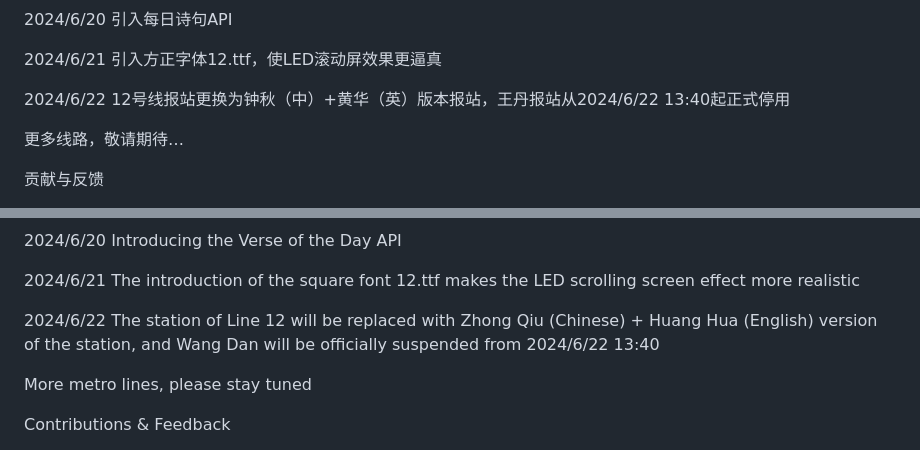
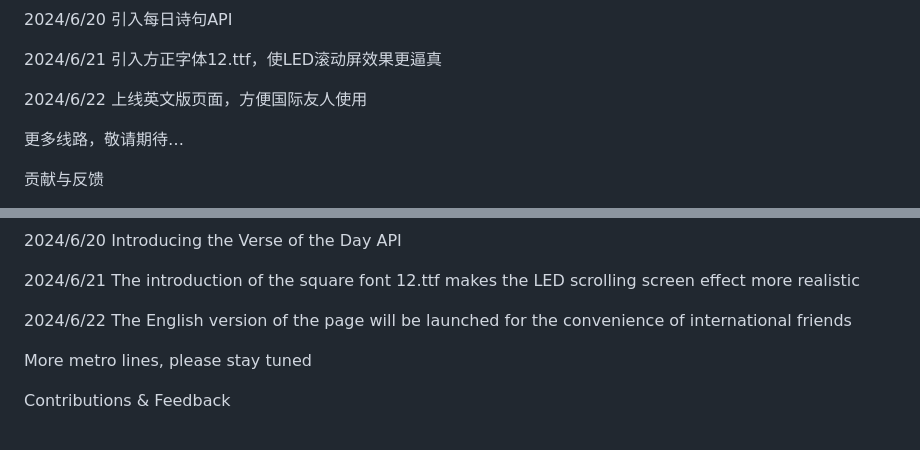
Before and after one commit to WinToGo-LZP/wintogo-lzp.github.io, a Markdown page: README.md, 2 parts joined by grey strips. Rendered like a GitHub page.

```diff
--- a/README.md
+++ b/README.md
@@ -35,7 +35,7 @@
 
 2024/6/21 引入方正字体12.ttf，使LED滚动屏效果更逼真
 
-2024/6/22 12号线报站更换为钟秋（中）+黄华（英）版本报站，王丹报站从2024/6/22 13:40起正式停用
+2024/6/22 上线英文版页面，方便国际友人使用
 
 更多线路，敬请期待…
 
@@ -99,7 +99,7 @@ Update log
 
 2024/6/21 The introduction of the square font 12.ttf makes the LED scrolling screen effect more realistic
 
-2024/6/22 The station of Line 12 will be replaced with Zhong Qiu (Chinese) + Huang Hua (English) version of the station, and Wang Dan will be officially suspended from 2024/6/22 13:40
+2024/6/22 The English version of the page will be launched for the convenience of international friends
 
 More metro lines, please stay tuned
 
```
